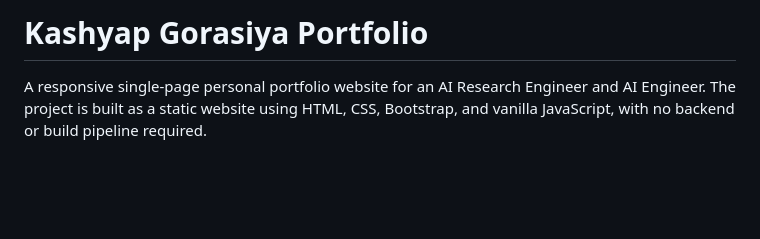
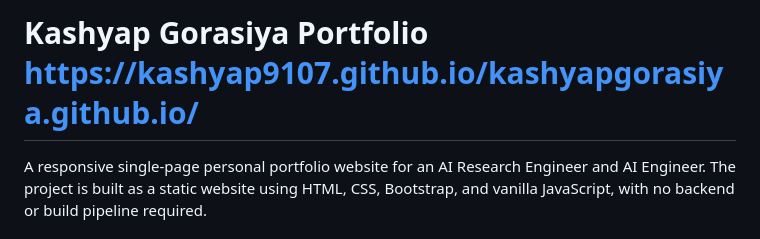
Before and after one commit to kashyap9107/kashyapgorasiya.github.io, a Markdown page: README.md, the part around the change. Rendered like a GitHub page; blank space fills up the shorter version.

Commit message:
Add project URL to portfolio title in README
Updated the portfolio title to include the project URL.

```diff
--- a/README.md
+++ b/README.md
@@ -1,4 +1,4 @@
-# Kashyap Gorasiya Portfolio
+# Kashyap Gorasiya Portfolio    https://kashyap9107.github.io/kashyapgorasiya.github.io/
 
 A responsive single-page personal portfolio website for an AI Research Engineer and AI Engineer. The project is built as a static website using HTML, CSS, Bootstrap, and vanilla JavaScript, with no backend or build pipeline required.
 
```
